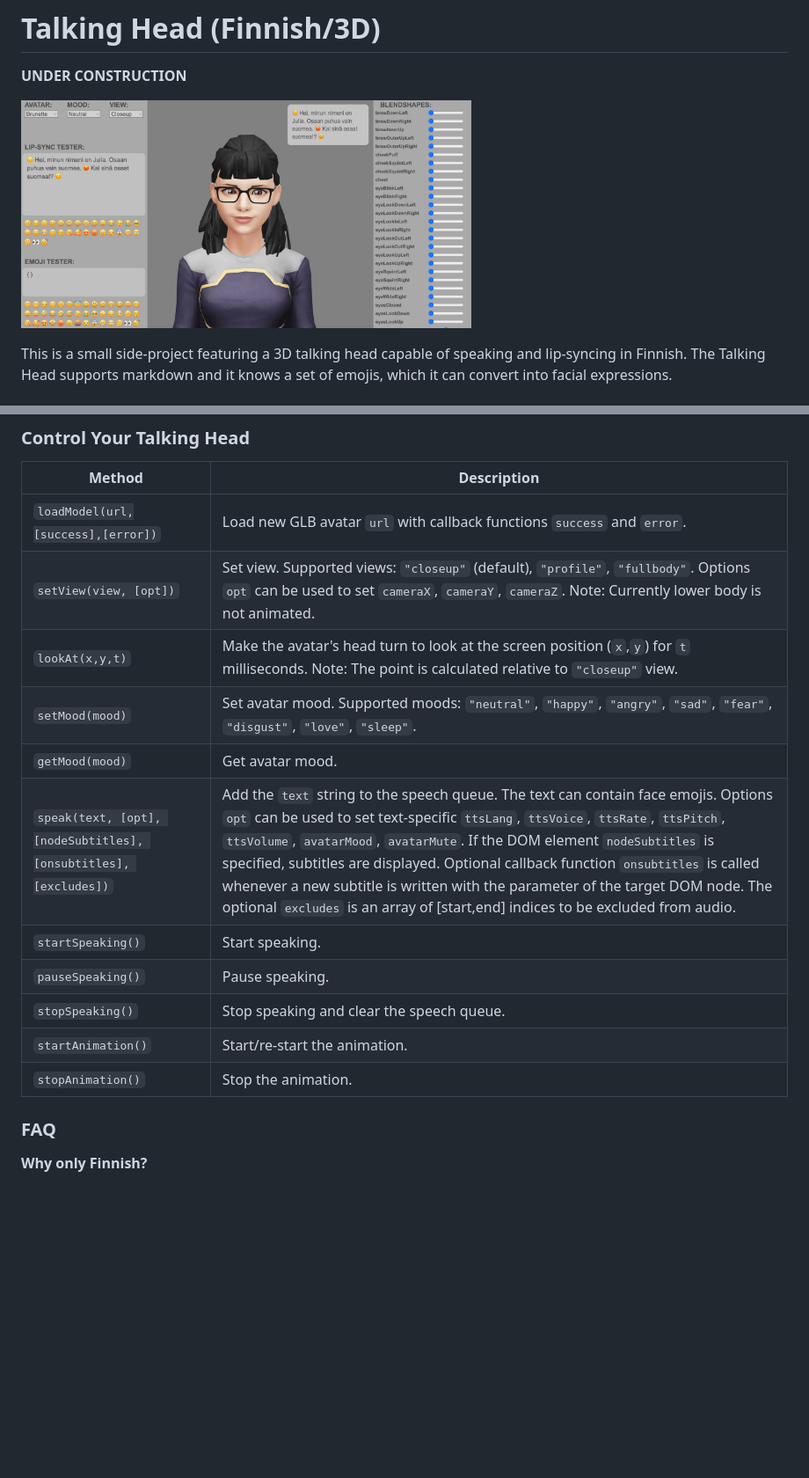
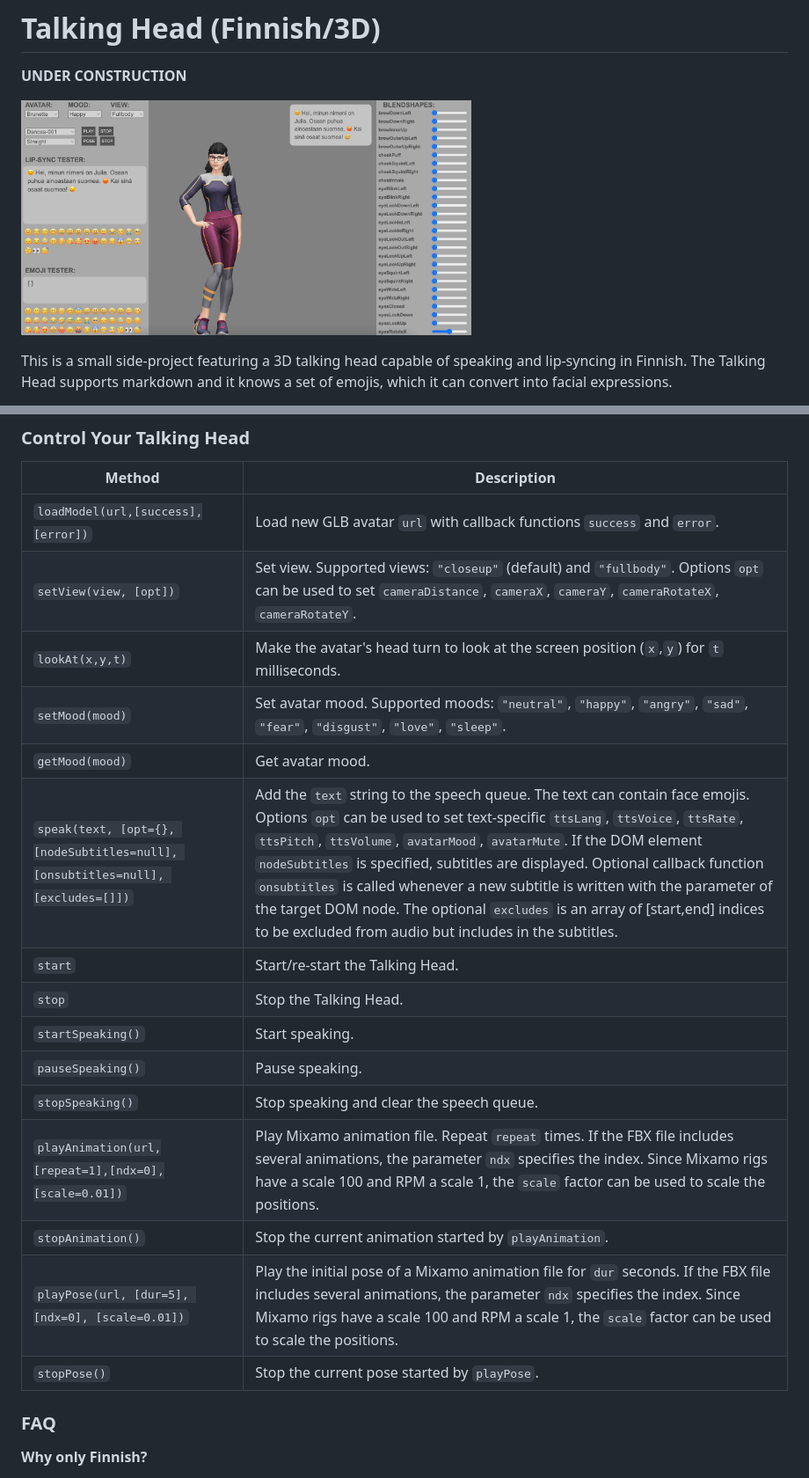
Before and after one commit to met4citizen/TalkingHead, a Markdown page: README.md, 2 parts joined by grey strips. Shown: that part at 88% size. Rendered like a GitHub page; pictures changed too: screenshot.jpg; blank space fills up the shorter version.

Commit message:
Added support for Mixamo animations and different poses

```diff
--- a/README.md
+++ b/README.md
@@ -65,16 +66,21 @@ Option | Description
 Method | Description
 --- | ---
 `loadModel(url,[success],[error])` | Load new GLB avatar `url` with callback functions `success` and `error`.
-`setView(view, [opt])` | Set view. Supported views: `"closeup"` (default), `"profile"`, `"fullbody"`. Options `opt` can be used to set `cameraX`, `cameraY`, `cameraZ`. Note: Currently lower body is not animated.
-`lookAt(x,y,t)` | Make the avatar's head turn to look at the screen position (`x`,`y`) for `t` milliseconds. Note: The point is calculated relative to `"closeup"` view.
+`setView(view, [opt])` | Set view. Supported views: `"closeup"` (default) and `"fullbody"`. Options `opt` can be used to set `cameraDistance`, `cameraX`, `cameraY`, `cameraRotateX`, `cameraRotateY`.
+`lookAt(x,y,t)` | Make the avatar's head turn to look at the screen position (`x`,`y`) for `t` milliseconds.
 `setMood(mood)` | Set avatar mood. Supported moods: `"neutral"`, `"happy"`, `"angry"`, `"sad"`, `"fear"`, `"disgust"`, `"love"`, `"sleep"`.
 `getMood(mood)` | Get avatar mood.
-`speak(text, [opt], [nodeSubtitles], [onsubtitles], [excludes])` | Add the `text` string to the speech queue. The text can contain face emojis. Options `opt` can be used to set text-specific `ttsLang`, `ttsVoice`, `ttsRate`, `ttsPitch`, `ttsVolume`, `avatarMood`, `avatarMute`. If the DOM element `nodeSubtitles` is specified, subtitles are displayed. Optional callback function `onsubtitles` is called whenever a new subtitle is written with the parameter of the target DOM node. The optional `excludes` is an array of [start,end] indices to be excluded from audio.
+`speak(text, [opt={}, [nodeSubtitles=null], [onsubtitles=null], [excludes=[]])` | Add the `text` string to the speech queue. The text can contain face emojis. Options `opt` can be used to set text-specific `ttsLang`, `ttsVoice`, `ttsRate`, `ttsPitch`, `ttsVolume`, `avatarMood`, `avatarMute`. If the DOM element `nodeSubtitles` is specified, subtitles are displayed. Optional callback function `onsubtitles` is called whenever a new subtitle is written with the parameter of the target DOM node. The optional `excludes` is an array of [start,end] indices to be excluded from audio but includes in the subtitles.
+`start` | Start/re-start the Talking Head.
+`stop` | Stop the Talking Head.
 `startSpeaking()` | Start speaking.
 `pauseSpeaking()` | Pause speaking.
 `stopSpeaking()` | Stop speaking and clear the speech queue.
-`startAnimation()` | Start/re-start the animation.
-`stopAnimation()` | Stop the animation.
+`playAnimation(url,[repeat=1],[ndx=0],[scale=0.01])` | Play Mixamo animation file. Repeat `repeat` times. If the FBX file includes several animations, the parameter `ndx` specifies the index. Since Mixamo rigs have a scale 100 and RPM a scale 1, the `scale` factor can be used to scale the positions.
+`stopAnimation()` | Stop the current animation started by `playAnimation`.
+`playPose(url, [dur=5], [ndx=0], [scale=0.01])` | Play the initial pose of a Mixamo animation file for `dur` seconds. If the FBX file includes several animations, the parameter `ndx` specifies the index. Since Mixamo rigs have a scale 100 and RPM a scale 1, the `scale` factor can be used to scale the positions.
+`stopPose()` | Stop the current pose started by `playPose`.
+
 
 ### FAQ
 
```
Also changed, not shown: other parts of README.md (+8 -7 lines), 2 other files.
